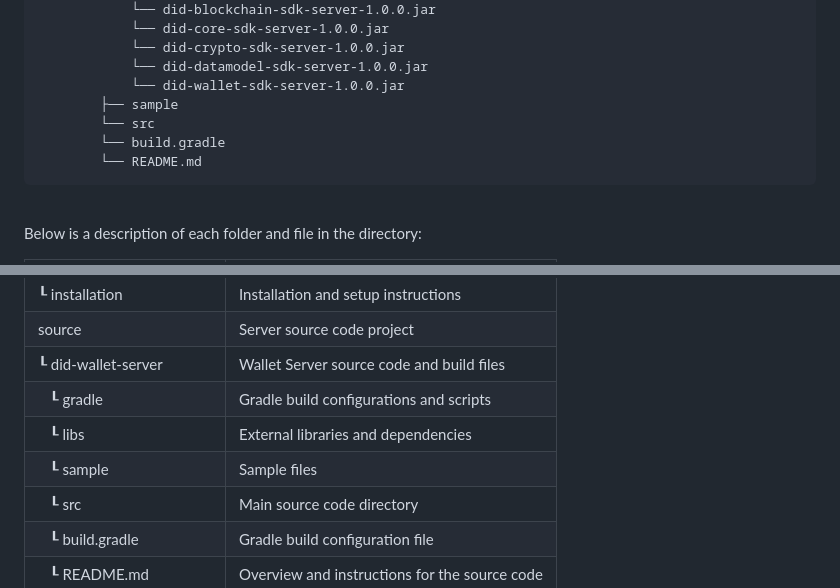
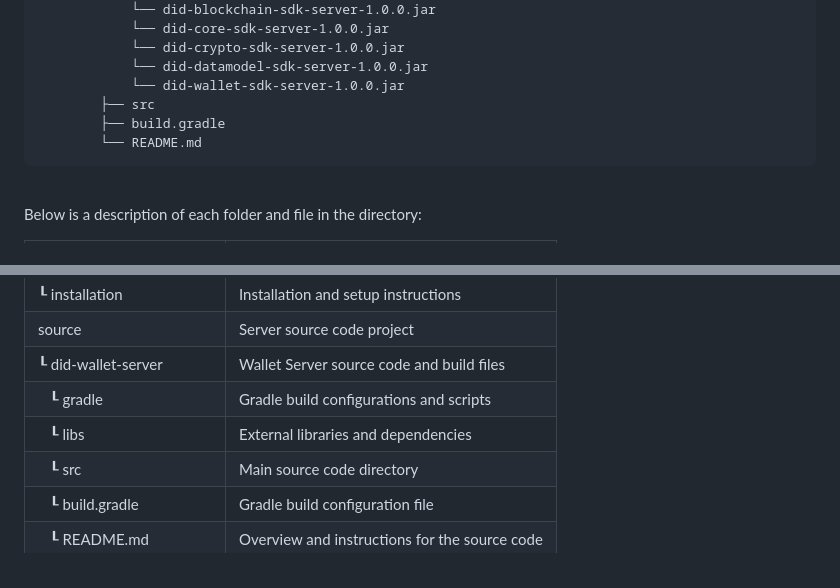
Before and after one commit to OmniOneID/did-wallet-server, a Markdown page: README.md, 2 parts joined by grey strips. Drawn GitHub-style.

Commit message:
docs: fix typos in README
- sample dir delete

````diff
--- a/README.md
+++ b/README.md
@@ -38,9 +38,8 @@ did-wallet-server
             └── did-crypto-sdk-server-1.0.0.jar
             └── did-datamodel-sdk-server-1.0.0.jar
             └── did-wallet-sdk-server-1.0.0.jar
-        ├── sample
-        └── src
-        └── build.gradle
+        ├── src
+        ├── build.gradle
         └── README.md
 ```
 
@@ -67,7 +66,6 @@ Below is a description of each folder and file in the directory:
 | ┖ did-wallet-server     | Wallet Server source code and build files       |
 |    ┖ gradle             | Gradle build configurations and scripts         |
 |    ┖ libs               | External libraries and dependencies             |
-|    ┖ sample             | Sample files                                    |
 |    ┖ src                | Main source code directory                      |
 |    ┖ build.gradle       | Gradle build configuration file                 |
 |    ┖ README.md          | Overview and instructions for the source code   |
````
Also changed, not shown: README_ko.md (+2 -4 lines).
